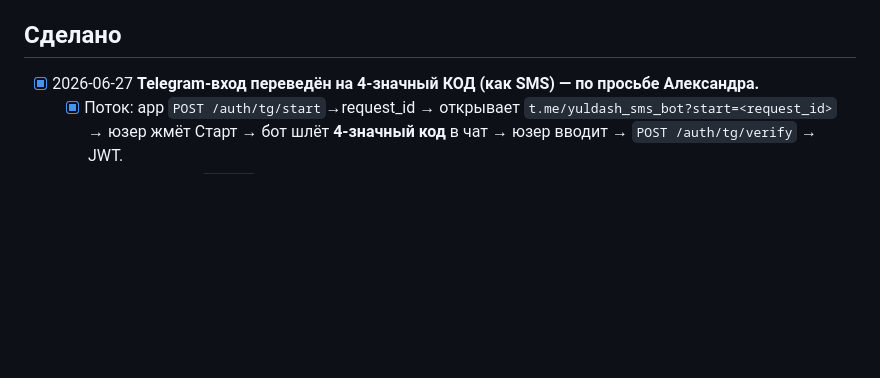
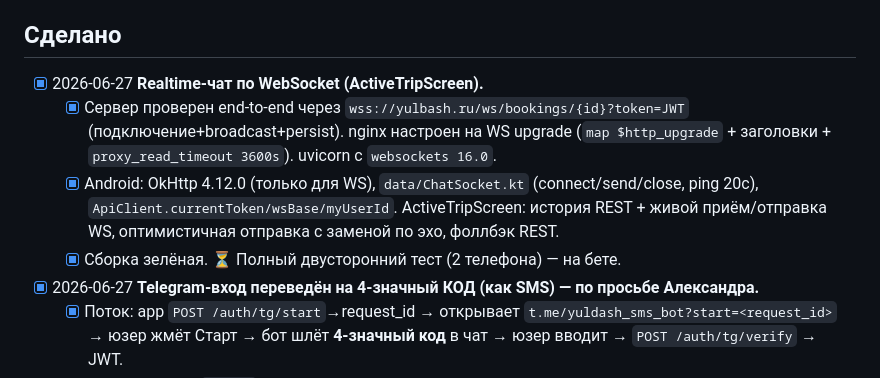
Before and after one commit to bairasbai/yuldash, a Markdown page: docs/tasks.md, the part around the change. GitHub-like rendering; blank space fills up the shorter version.

Commit message:
docs: WebSocket-чат + nginx WS-конфиг задокументированы

```diff
--- a/docs/tasks.md
+++ b/docs/tasks.md
@@ -77,6 +77,10 @@
 - [x] Launcher-иконка качественно выглядит в ресурсах Android и подключена в манифесте.
 
 ## Сделано
+- [x] 2026-06-27 **Realtime-чат по WebSocket (ActiveTripScreen).**
+  - [x] Сервер проверен end-to-end через `wss://yulbash.ru/ws/bookings/{id}?token=JWT` (подключение+broadcast+persist). nginx настроен на WS upgrade (`map $http_upgrade` + заголовки + `proxy_read_timeout 3600s`). uvicorn с `websockets 16.0`.
+  - [x] Android: OkHttp 4.12.0 (только для WS), `data/ChatSocket.kt` (connect/send/close, ping 20с), `ApiClient.currentToken/wsBase/myUserId`. ActiveTripScreen: история REST + живой приём/отправка WS, оптимистичная отправка с заменой по эхо, фоллбэк REST.
+  - [x] Сборка зелёная. ⏳ Полный двусторонний тест (2 телефона) — на бете.
 - [x] 2026-06-27 **Telegram-вход переведён на 4-значный КОД (как SMS) — по просьбе Александра.**
   - [x] Поток: app `POST /auth/tg/start`→request_id → открывает `t.me/yuldash_sms_bot?start=<request_id>` → юзер жмёт Старт → бот шлёт **4-значный код** в чат → юзер вводит → `POST /auth/tg/verify` → JWT.
   - [x] Новая таблица `TgAuth` (request_id↔telegram_id↔код, создалась авто через create_all). Код 4 цифры, TTL 5 мин, ≤5 попыток (защита от перебора). request_id — UUID.
```
Also changed, not shown: docs/server.md (+1 -1 lines).
